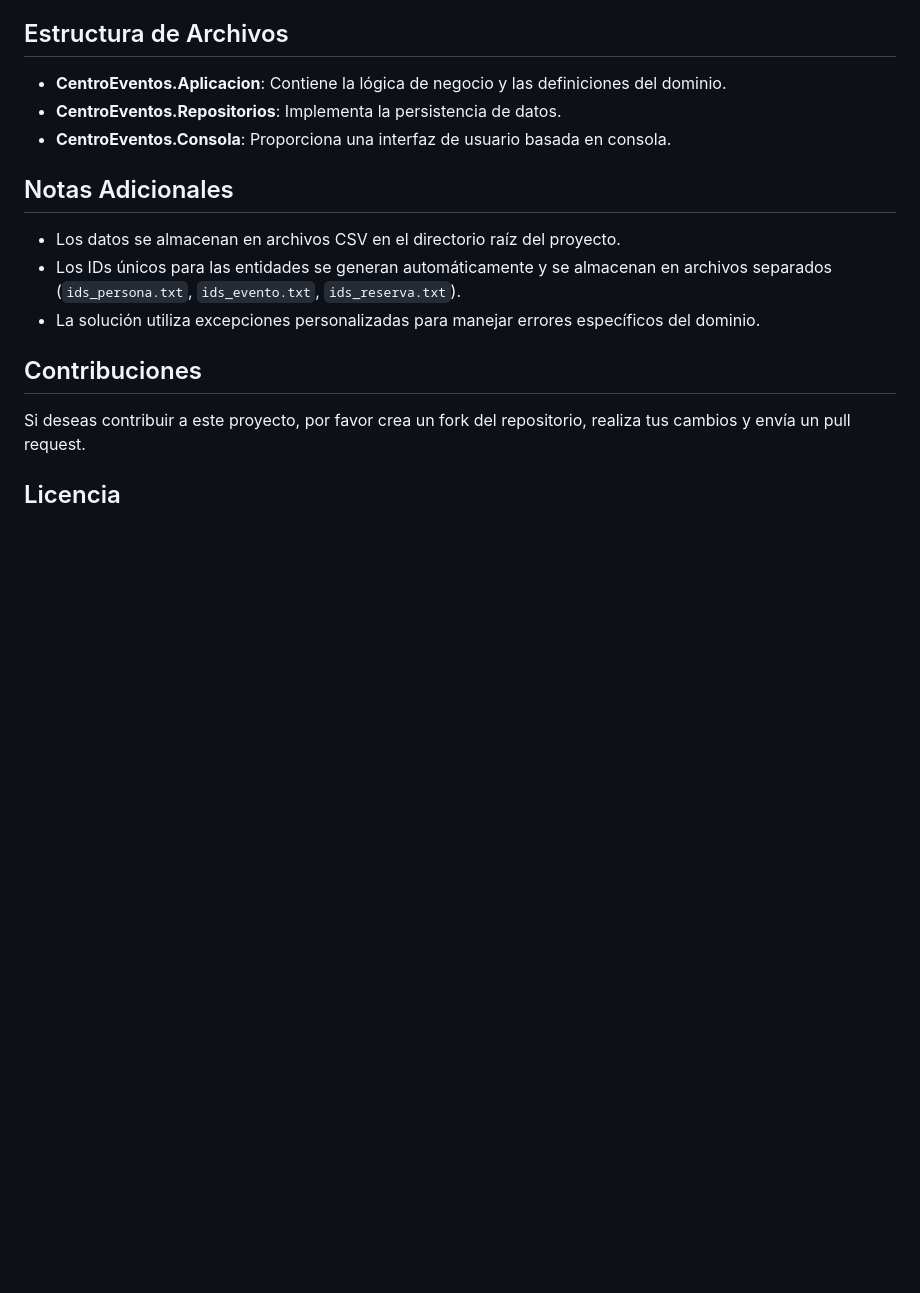
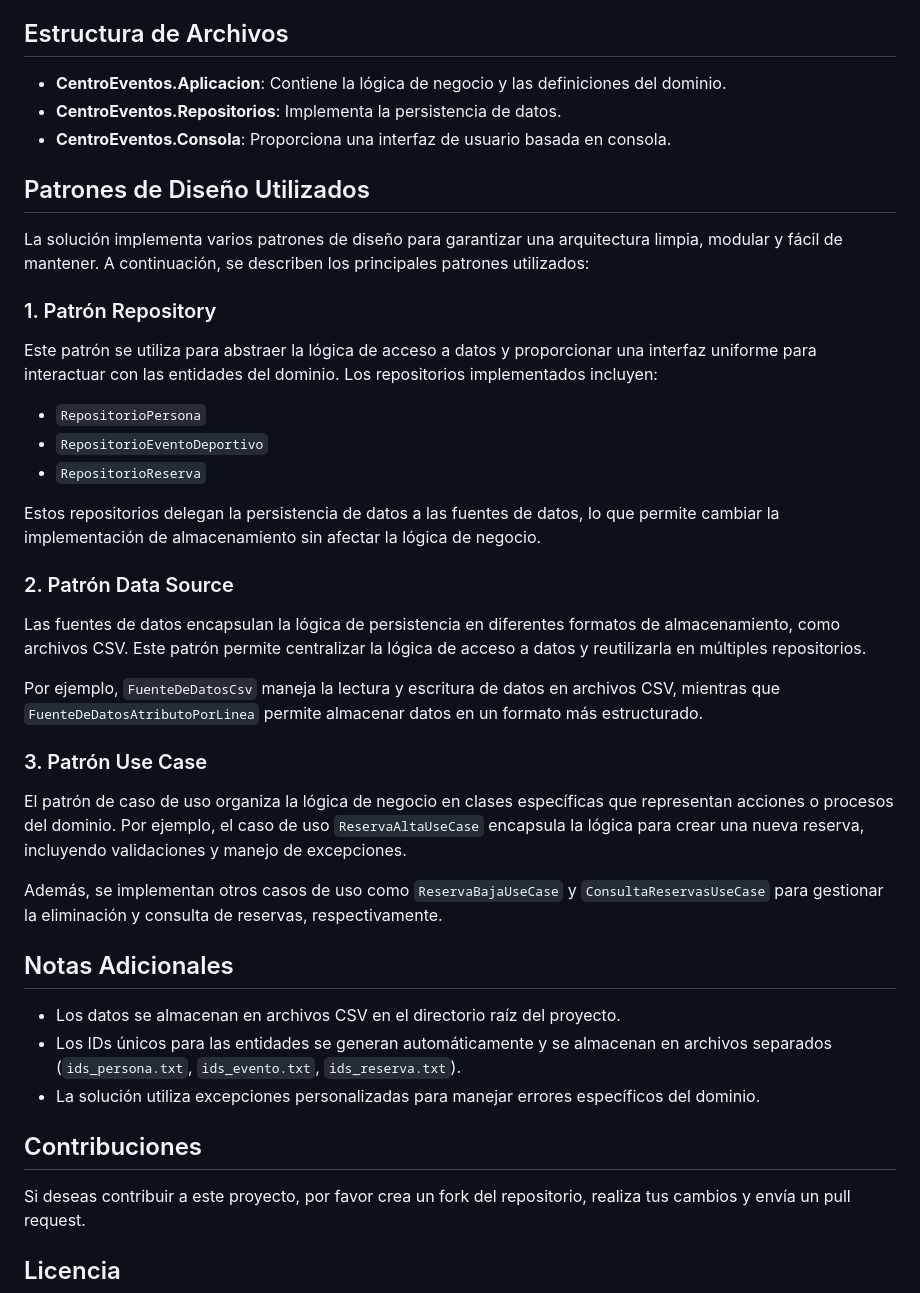
Before and after one commit to JandroMejia97/centro-eventos-net, a Markdown page: README.md, the part around the change. Drawn GitHub-style; blank space fills up the shorter version.

Commit message:
docs(README): add section about design patterns used in the project

```diff
--- a/README.md
+++ b/README.md
@@ -86,6 +86,32 @@ La aplicación de consola:
 - **CentroEventos.Repositorios**: Implementa la persistencia de datos.
 - **CentroEventos.Consola**: Proporciona una interfaz de usuario basada en consola.
 
+## Patrones de Diseño Utilizados
+
+La solución implementa varios patrones de diseño para garantizar una arquitectura limpia, modular y fácil de mantener. A continuación, se describen los principales patrones utilizados:
+
+### 1. Patrón Repository
+
+Este patrón se utiliza para abstraer la lógica de acceso a datos y proporcionar una interfaz uniforme para interactuar con las entidades del dominio. Los repositorios implementados incluyen:
+
+- `RepositorioPersona`
+- `RepositorioEventoDeportivo`
+- `RepositorioReserva`
+
+Estos repositorios delegan la persistencia de datos a las fuentes de datos, lo que permite cambiar la implementación de almacenamiento sin afectar la lógica de negocio.
+
+### 2. Patrón Data Source
+
+Las fuentes de datos encapsulan la lógica de persistencia en diferentes formatos de almacenamiento, como archivos CSV. Este patrón permite centralizar la lógica de acceso a datos y reutilizarla en múltiples repositorios.
+
+Por ejemplo, `FuenteDeDatosCsv` maneja la lectura y escritura de datos en archivos CSV, mientras que `FuenteDeDatosAtributoPorLinea` permite almacenar datos en un formato más estructurado.
+
+### 3. Patrón Use Case
+
+El patrón de caso de uso organiza la lógica de negocio en clases específicas que representan acciones o procesos del dominio. Por ejemplo, el caso de uso `ReservaAltaUseCase` encapsula la lógica para crear una nueva reserva, incluyendo validaciones y manejo de excepciones.
+
+Además, se implementan otros casos de uso como `ReservaBajaUseCase` y `ConsultaReservasUseCase` para gestionar la eliminación y consulta de reservas, respectivamente.
+
 ## Notas Adicionales
 
 - Los datos se almacenan en archivos CSV en el directorio raíz del proyecto.
```
